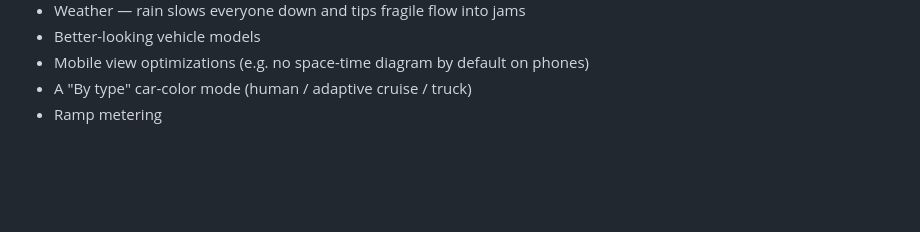
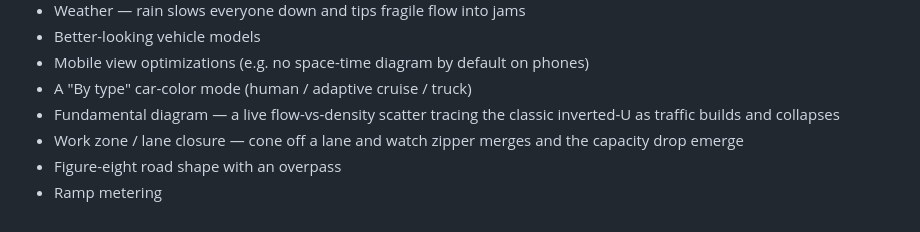
Before and after one commit to markleary/highway-traffic-simulator, a Markdown page: README.md, the part around the change. Rendered like a GitHub page; blank space fills up the shorter version.

```diff
--- a/README.md
+++ b/README.md
@@ -92,4 +92,9 @@ work their way to the outer lane in time. Everything is rendered with three.js
 - Better-looking vehicle models
 - Mobile view optimizations (e.g. no space-time diagram by default on phones)
 - A "By type" car-color mode (human / adaptive cruise / truck)
+- Fundamental diagram — a live flow-vs-density scatter tracing the classic
+  inverted-U as traffic builds and collapses
+- Work zone / lane closure — cone off a lane and watch zipper merges and the
+  capacity drop emerge
+- Figure-eight road shape with an overpass
 - Ramp metering
```
Also changed, not shown: CLAUDE.md (+15 -0 lines).
